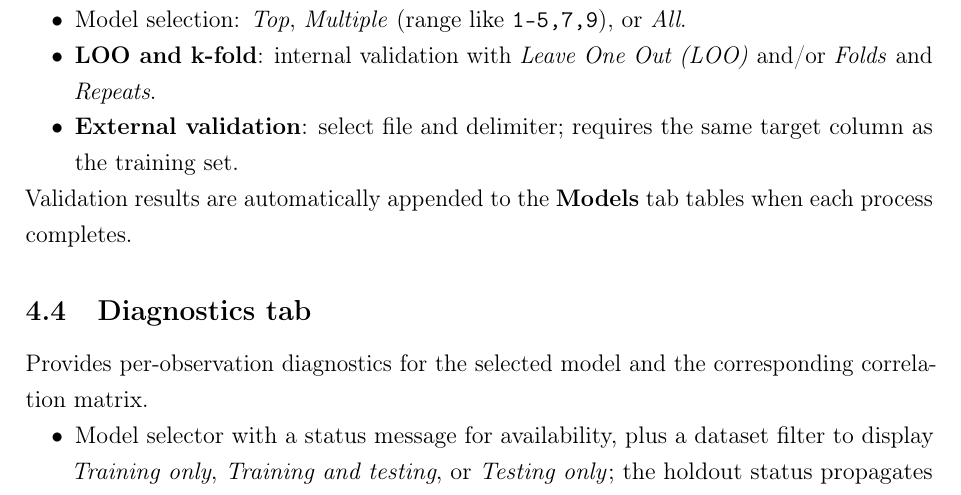
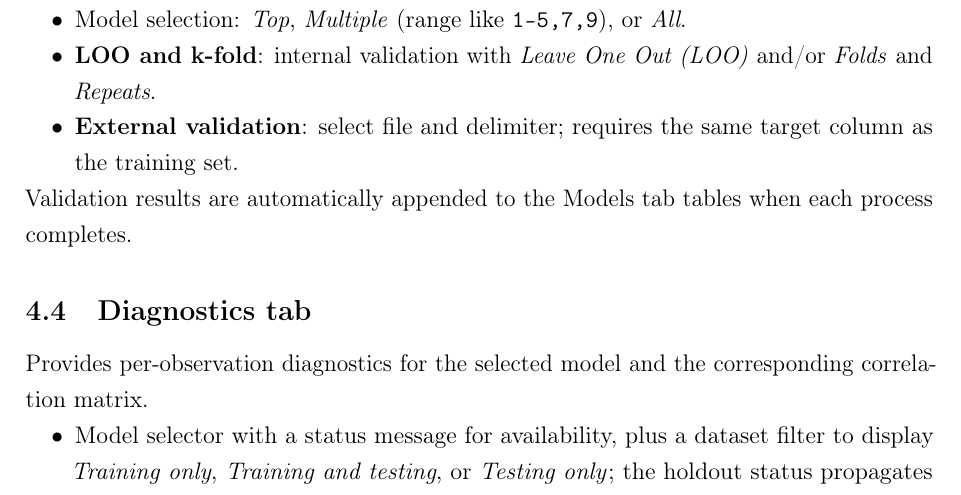
Before and after one commit to Jacksonalcazar/MLR-X, a LaTeX document (MLRX_manual.tex): part of page 6 of 12, cut so that both start at the same text. Compiled offline with pdfLaTeX.

Commit message:
Remove bold for Models reference in Validation section

```diff
--- a/MLRX_manual.tex
+++ b/MLRX_manual.tex
@@ -160,7 +160,7 @@ Use this tab to configure cross-validation and external validation for the selec
   \item \textbf{LOO and k-fold}: internal validation with \emph{Leave One Out (LOO)} and/or \emph{Folds} and \emph{Repeats}.
   \item \textbf{External validation}: select file and delimiter; requires the same target column as the training set.
 \end{itemize}
-Validation results are automatically appended to the \textbf{Models} tab tables when each process completes.
+Validation results are automatically appended to the Models tab tables when each process completes.
 
 \subsection{\textbf{Diagnostics} tab}
 Provides per-observation diagnostics for the selected model and the corresponding correlation matrix.
```
